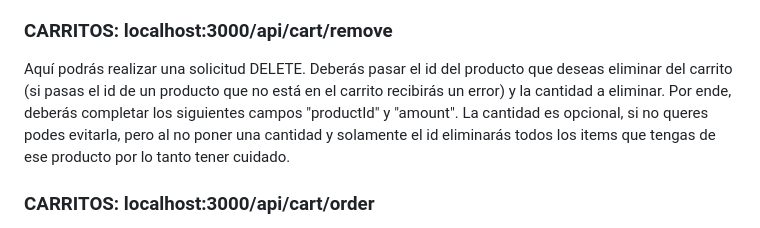
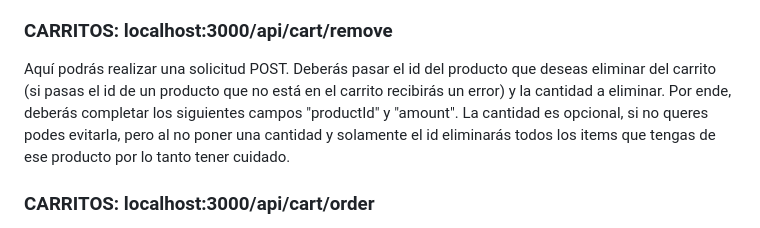
Before and after one commit to Fede-Ramirez/Backend_entregablesv2, a Markdown page: entregaFinal3/README.md, the part around the change. Rendered like a GitHub page.

Commit message:
Entrega final 3 finalizada

```diff
--- a/entregaFinal3/README.md
+++ b/entregaFinal3/README.md
@@ -86,7 +86,7 @@ Deberás realzar una operación POST, en la que agregarás productos al carrito.
 
 ### CARRITOS: localhost:3000/api/cart/remove
 
-Aquí podrás realizar una solicitud DELETE. Deberás pasar el id del producto que deseas eliminar del carrito (si pasas el id de un producto que no está en el carrito recibirás un error) y la cantidad a eliminar. Por ende, deberás completar los siguientes campos "productId" y "amount". La cantidad es opcional, si no queres podes evitarla, pero al no poner una cantidad y solamente el id eliminarás todos los items que tengas de ese producto por lo tanto tener cuidado.
+Aquí podrás realizar una solicitud POST. Deberás pasar el id del producto que deseas eliminar del carrito (si pasas el id de un producto que no está en el carrito recibirás un error) y la cantidad a eliminar. Por ende, deberás completar los siguientes campos "productId" y "amount". La cantidad es opcional, si no queres podes evitarla, pero al no poner una cantidad y solamente el id eliminarás todos los items que tengas de ese producto por lo tanto tener cuidado.
 
 ### CARRITOS: localhost:3000/api/cart/order
 
```
